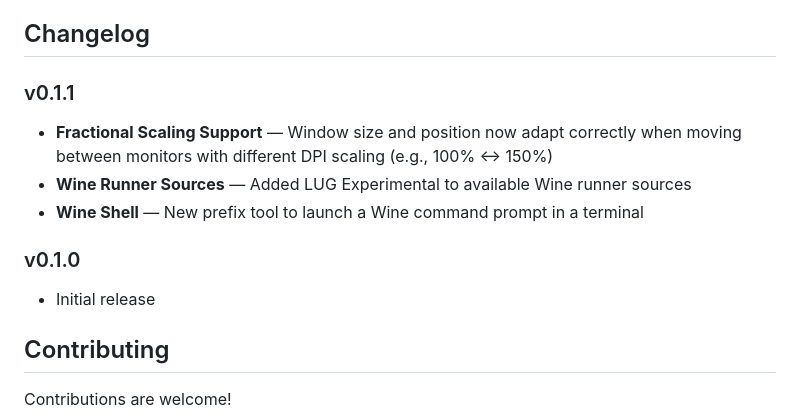
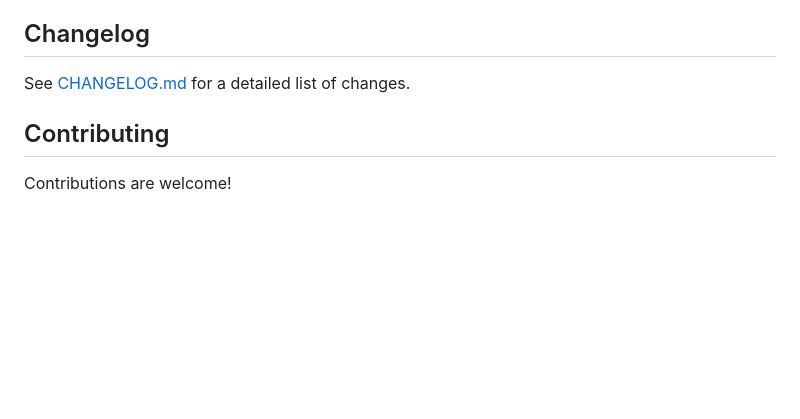
Before and after one commit to TomRhodan/star-control, a Markdown page: README.md, the part around the change. Drawn GitHub-style; blank space fills up the shorter version.

Commit message:
Add CHANGELOG.md file
- Create separate changelog file following Keep a Changelog format
- Update README to reference the new changelog

Co-Authored-By: Claude Opus 4.6 <noreply@anthropic.com>

```diff
--- a/README.md
+++ b/README.md
@@ -195,15 +195,7 @@ The built binary will be in `src-tauri/target/release/` and packages in `src-tau
 
 ## Changelog
 
-### v0.1.1
-
-- **Fractional Scaling Support** — Window size and position now adapt correctly when moving between monitors with different DPI scaling (e.g., 100% ↔ 150%)
-- **Wine Runner Sources** — Added LUG Experimental to available Wine runner sources
-- **Wine Shell** — New prefix tool to launch a Wine command prompt in a terminal
-
-### v0.1.0
-
-- Initial release
+See [CHANGELOG.md](CHANGELOG.md) for a detailed list of changes.
 
 ## Contributing
 
```
Also changed, not shown: CHANGELOG.md (added, +36 -0 lines).
